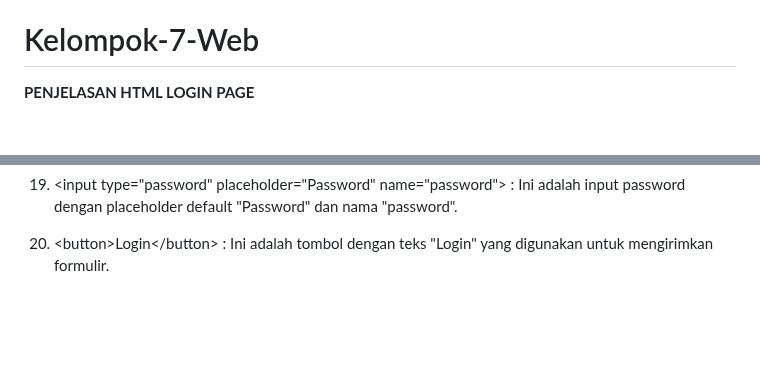
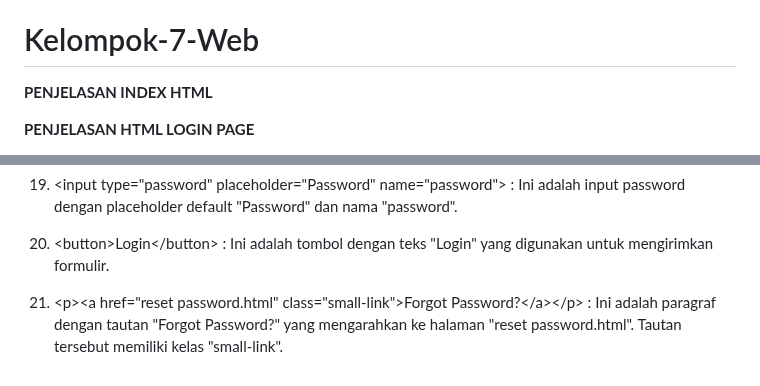
Before and after one commit to 22091397006RBGMochFaishalReza/kelompok-7-web, a Markdown page: README.md, 2 parts joined by grey strips. Drawn GitHub-style; blank space fills up the shorter version.

```diff
--- a/README.md
+++ b/README.md
@@ -263,6 +263,9 @@ Security : aspek keamanan yang harus dipenuhi
 
 # Kelompok-7-Web
 
+**PENJELASAN INDEX HTML**
+
+
 **PENJELASAN HTML LOGIN PAGE**
 
 Note : Dalam README di GitHub tanda kurang dari/&lt; dan lebih dari/&gt; pada awal serta akhir tag HTML, Markdown akan menganggapnya sebagai kode HTML atau tag HTML, dan itu tidak akan ditampilkan secara harfiah pada halaman GitHub. Sebagai contoh, jika menulis &lt;p&gt; di dalam README, Markdown akan menganggapnya sebagai tag paragraf HTML dan tidak akan menampilkannya sebagai teks &lt;p&gt; yang sebenarnya.
@@ -314,3 +317,5 @@ Tulis dengan urut dan benar.
 19. &lt;input type="password" placeholder="Password" name="password"&gt; : Ini adalah input password dengan placeholder default "Password" dan nama "password".
 
 20. &lt;button&gt;Login&lt;/button&gt; : Ini adalah tombol dengan teks "Login" yang digunakan untuk mengirimkan formulir.
+
+21. &lt;p&gt;&lt;a href="reset password.html" class="small-link"&gt;Forgot Password?&lt;/a&gt;&lt;/p&gt; : Ini adalah paragraf dengan tautan "Forgot Password?" yang mengarahkan ke halaman "reset password.html". Tautan tersebut memiliki kelas "small-link".
```
